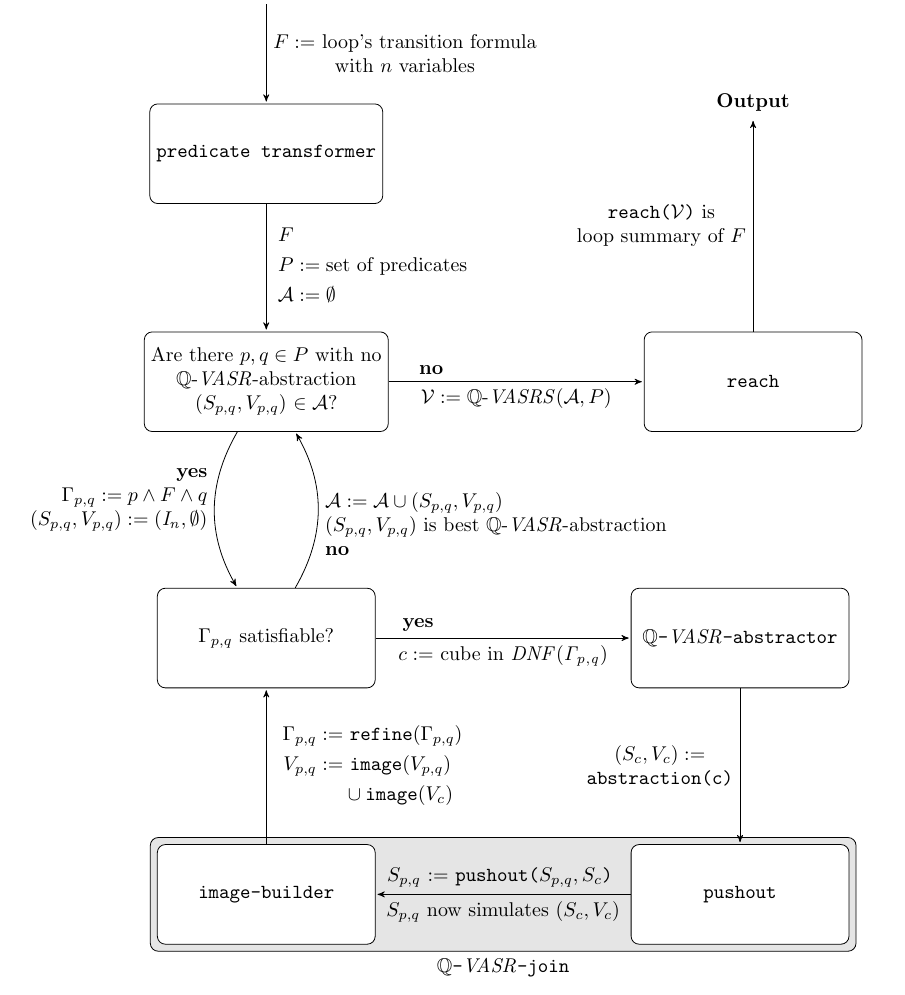
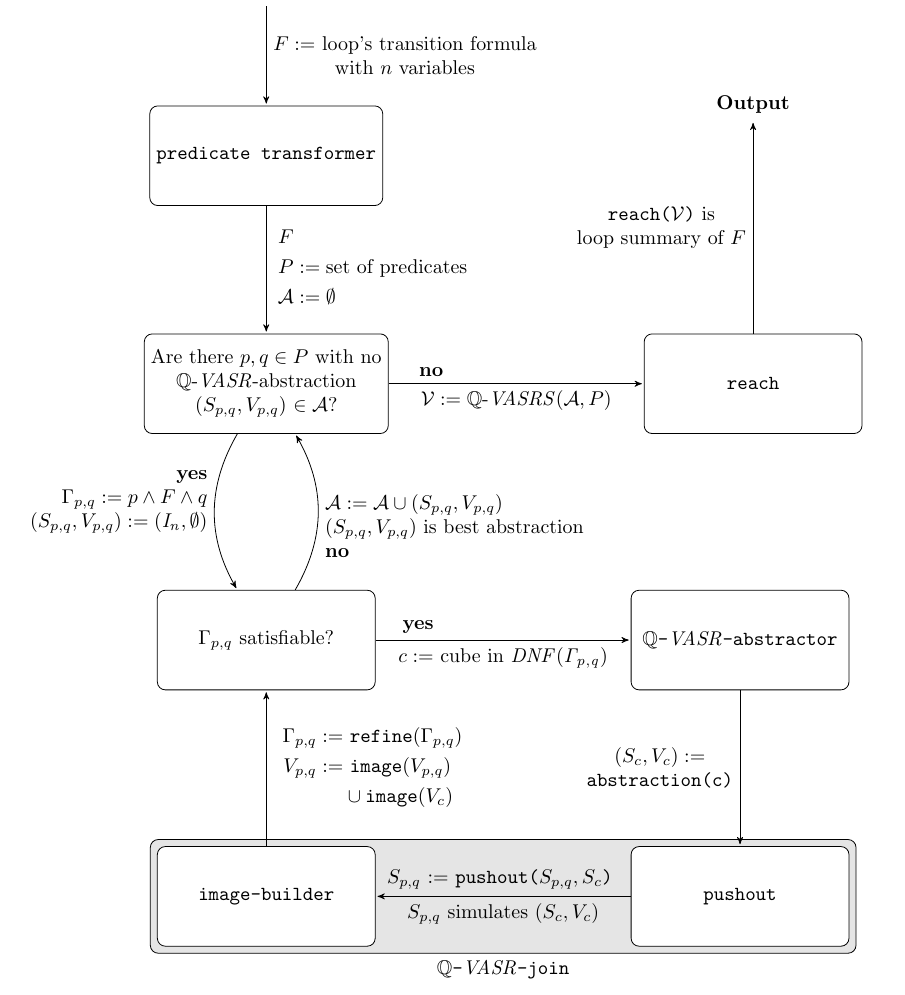
Before and after one commit to JonasWerner/Looping-Q-VASRSs, a LaTeX document (proposal/qVasrsProp.tex, which reads proposal/fig/qvasrs_lib_sketch_flow.tex): part of page 5 of 8, cut so that both start at the same text. Compiled offline with pdfLaTeX; an older LaTeX class or package is replaced by its successor.

Commit message:
wording changes

```diff
--- a/proposal/fig/qvasrs_lib_sketch_flow.tex
+++ b/proposal/fig/qvasrs_lib_sketch_flow.tex
@@ -36,7 +36,7 @@
 	\draw [bend right]  (vasrs) to node[above left, align=right, yshift=-0.5cm] {\textbf{yes} \\ $\pqformula := p \land F \land q$ \\ $\pqvasr := (\mathit{I_n},\emptyset)$} node[right, align=left] {} (H);
 	\draw (H) to node[above, xshift=-1.5cm] {\textbf{yes}} node[below] {$c :=$ cube in $\mathit{DNF(\pqformula)}$} (abstr);
 	\draw (abstr) to node[above] {} node[left] {$(S_c, V_c) :=$ \\ \texttt{abstraction(c)}} (pushout);
-	\draw (pushout) to node[below] {$\pq{S}$ now simulates $(S_c, V_c)$} node[above] {$\pq{S}$ := \texttt{pushout($\pq{S}, S_c$)} } (image);
+	\draw (pushout) to node[below] {$\pq{S}$ simulates $(S_c, V_c)$} node[above] {$\pq{S}$ := \texttt{pushout($\pq{S}, S_c$)} } (image);
 
 	%\draw (image) to node[above] {} node[left, align=left] {$\pqformula :=$ refine$(\pqformula)$ \\ $\pq{V} :=$ \texttt{image(\pq{V})} \\ $\cup$ \texttt{image$(V_c)$}} (H);
 
```
Also changed, not shown: proposal/fig/qvasrs_lib_sketch_flow.tex (2 more changed lines).
